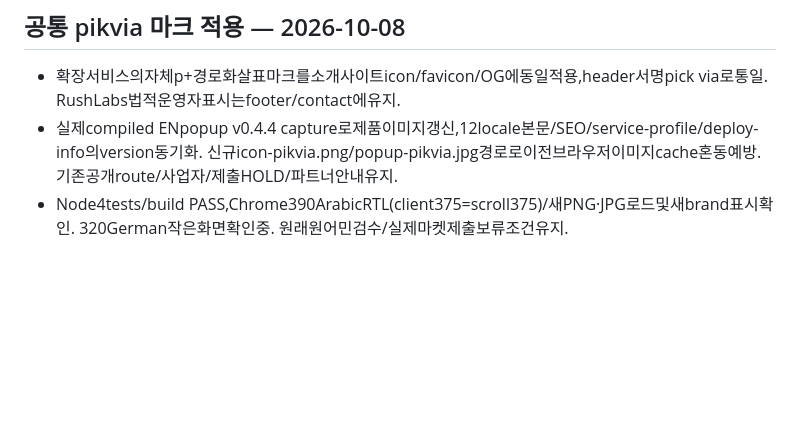
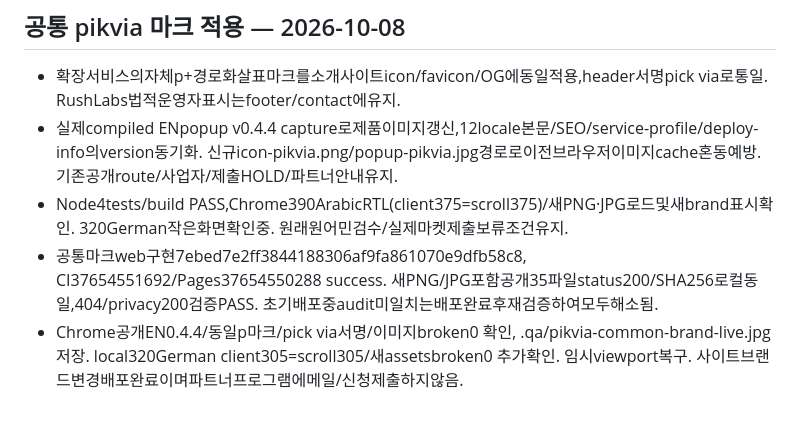
Before and after one commit to MCYJ/travel-assistant-web, a Markdown page: project-context.md, the part around the change. Drawn GitHub-style; blank space fills up the shorter version.

Commit message:
Record verified common pikvia brand deployment [skip ci]

```diff
--- a/project-context.md
+++ b/project-context.md
@@ -49,3 +49,5 @@
 - 확장서비스의자체p+경로화살표마크를소개사이트icon/favicon/OG에동일적용,header서명pick via로통일. RushLabs법적운영자표시는footer/contact에유지.
 - 실제compiled ENpopup v0.4.4 capture로제품이미지갱신,12locale본문/SEO/service-profile/deploy-info의version동기화. 신규icon-pikvia.png/popup-pikvia.jpg경로로이전브라우저이미지cache혼동예방. 기존공개route/사업자/제출HOLD/파트너안내유지.
 - Node4tests/build PASS,Chrome390ArabicRTL(client375=scroll375)/새PNG·JPG로드및새brand표시확인. 320German작은화면확인중. 원래원어민검수/실제마켓제출보류조건유지.
+- 공통마크web구현7ebed7e2ff3844188306af9fa861070e9dfb58c8, CI37654551692/Pages37654550288 success. 새PNG/JPG포함공개35파일status200/SHA256로컬동일,404/privacy200검증PASS. 초기배포중audit미일치는배포완료후재검증하여모두해소됨.
+- Chrome공개EN0.4.4/동일p마크/pick via서명/이미지broken0 확인, .qa/pikvia-common-brand-live.jpg저장. local320German client305=scroll305/새assetsbroken0 추가확인. 임시viewport복구. 사이트브랜드변경배포완료이며파트너프로그램에메일/신청제출하지않음.
```
